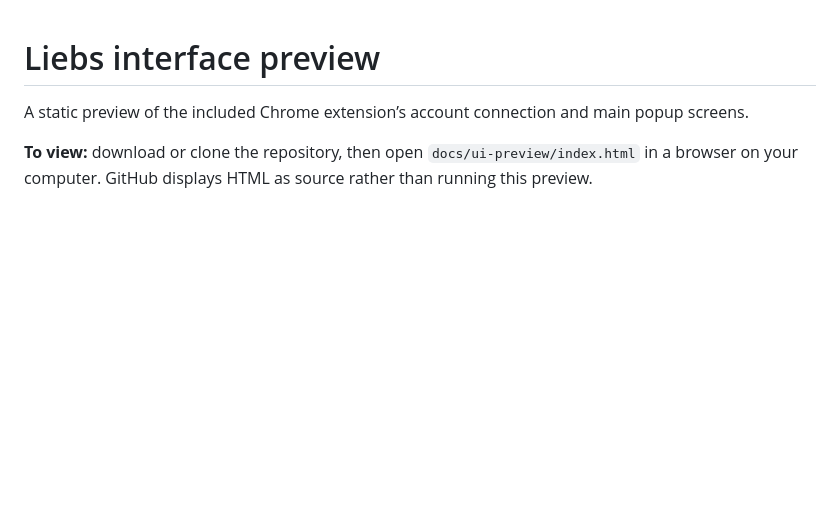
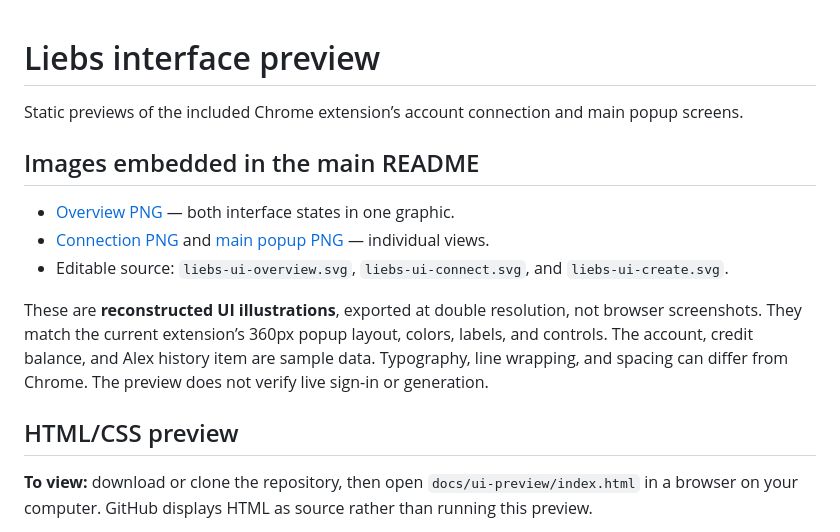
Before and after one commit to rebempor/liebs-extension, a Markdown page: docs/ui-preview/README.md, the part around the change. Drawn GitHub-style; blank space fills up the shorter version.

Commit message:
docs: embed rendered Liebs UI previews in README

```diff
--- a/docs/ui-preview/README.md
+++ b/docs/ui-preview/README.md
@@ -1,6 +1,16 @@
 # Liebs interface preview
 
-A static preview of the included Chrome extension’s account connection and main popup screens.
+Static previews of the included Chrome extension’s account connection and main popup screens.
+
+## Images embedded in the main README
+
+- [Overview PNG](../assets/liebs-ui-overview.png) — both interface states in one graphic.
+- [Connection PNG](../assets/liebs-ui-connect.png) and [main popup PNG](../assets/liebs-ui-create.png) — individual views.
+- Editable source: `liebs-ui-overview.svg`, `liebs-ui-connect.svg`, and `liebs-ui-create.svg`.
+
+These are **reconstructed UI illustrations**, exported at double resolution, not browser screenshots. They match the current extension’s 360px popup layout, colors, labels, and controls. The account, credit balance, and Alex history item are sample data. Typography, line wrapping, and spacing can differ from Chrome. The preview does not verify live sign-in or generation.
+
+## HTML/CSS preview
 
 **To view:** download or clone the repository, then open `docs/ui-preview/index.html` in a browser on your computer. GitHub displays HTML as source rather than running this preview.
 
```
Also changed, not shown: README.md (+7 -1 lines), docs/assets/liebs-ui-connect.png (added), docs/assets/liebs-ui-create.png (added), docs/assets/liebs-ui-overview.png (added), 3 other files.
